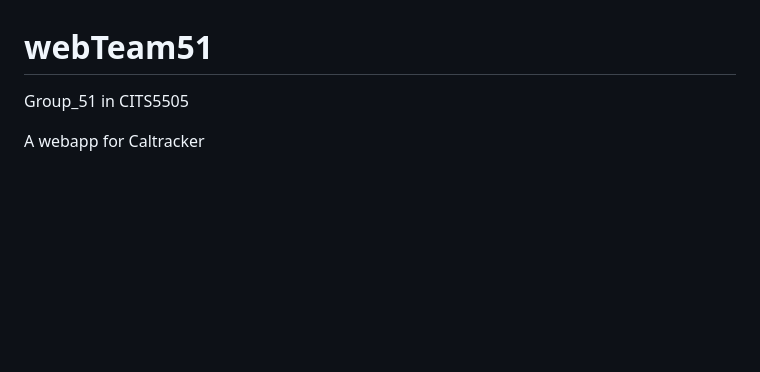
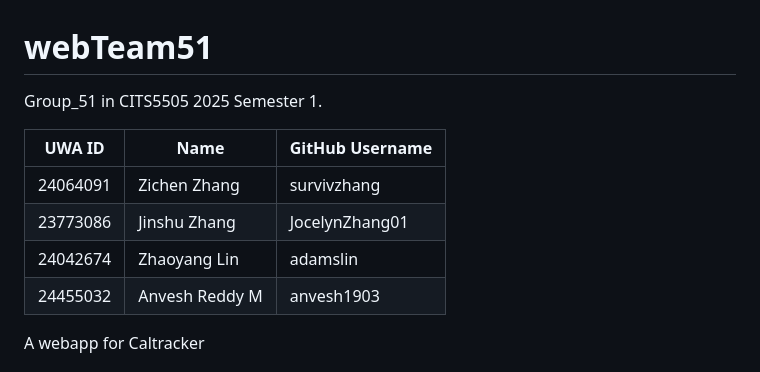
Before and after one commit to survivzhang/webTeam51, a Markdown page: README.md, the part around the change. Rendered like a GitHub page; blank space fills up the shorter version.

Commit message:
Add a table containing grounp member information in Readme file

```diff
--- a/README.md
+++ b/README.md
@@ -1,6 +1,14 @@
 # webTeam51
 
-Group_51 in CITS5505
+Group_51 in CITS5505 2025 Semester 1.
+
+| UWA ID       | Name             | GitHub Username     |
+|--------------|------------------|---------------------|
+| 24064091     | Zichen Zhang     | survivzhang         |
+| 23773086     | Jinshu Zhang     | JocelynZhang01      |
+| 24042674     | Zhaoyang Lin     | adamslin            |
+| 24455032     | Anvesh Reddy M   | anvesh1903          |
+
 
 A webapp for Caltracker
 
```
